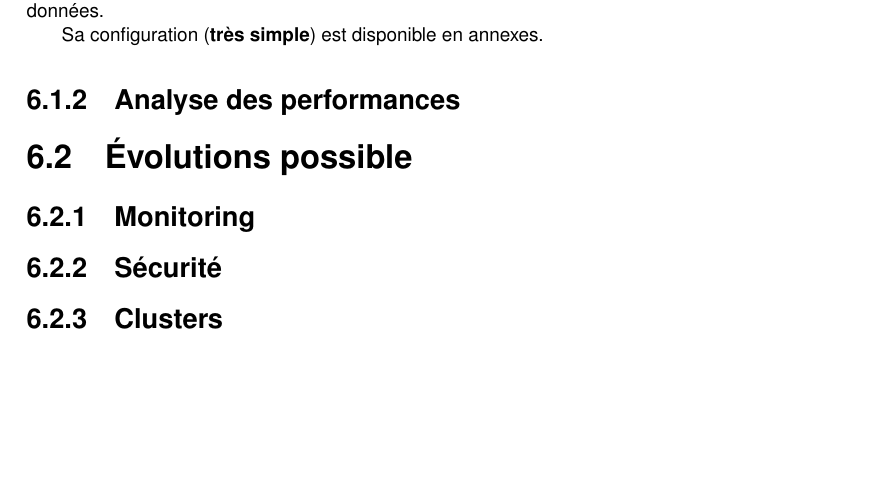
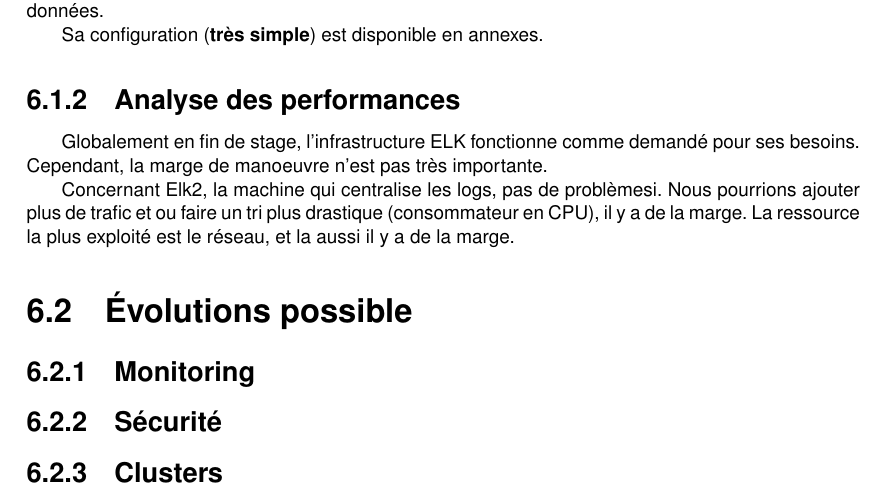
Before and after one commit to Neodiablow/rapport-ciril, a LaTeX document (rapport/rapport.tex, which reads rapport/synthese.tex): part of page 54 of 64, cut so that both start at the same text. Compiled offline with pdfLaTeX.

Commit message:
debut analyse perf

```diff
--- a/rapport/synthese.tex
+++ b/rapport/synthese.tex
@@ -57,6 +57,15 @@ de Logstash serait immédiatement encombrée et donc de prévenir la perte donn
 Sa configuration (\textbf{très simple}) est disponible en annexes.
 
 \subsection{Analyse des performances}
+Globalement en fin de stage, l'infrastructure ELK fonctionne comme demandé pour ses besoins.
+Cependant, la marge de manoeuvre n'est pas très importante.
+
+Concernant Elk2, la machine qui centralise les logs, pas de problèmesi. Nous pourrions
+ajouter plus de trafic et ou faire un tri plus drastique (consommateur en CPU), il
+y a de la marge. La ressource la plus exploité est le réseau, et la aussi il y a
+de la marge.
+
+
 
 
 
```
